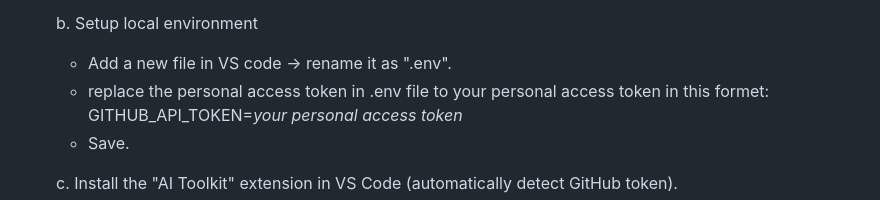
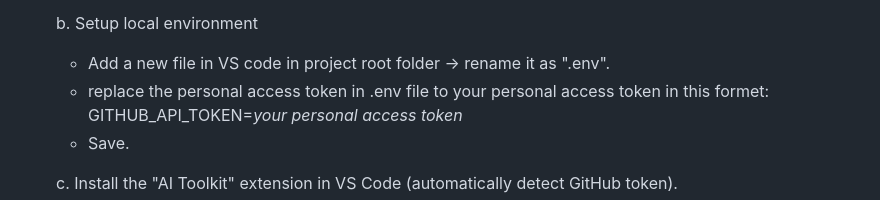
Before and after one commit to Yanxinyanxi/Optimizing-Talent-Acquisition-and-Onboarding-Vector-team-, a Markdown page: README.md, the part around the change. GitHub-like rendering.

Commit message:
Update README.md in line 133

```diff
--- a/README.md
+++ b/README.md
@@ -130,7 +130,7 @@ _Below is the instructions on installing and setting up Vector:_
    -  Copy and save the token securely.
 
    b. Setup local environment
-   - Add a new file in VS code → rename it as ".env".
+   - Add a new file in VS code in project root folder → rename it as ".env".
    - replace the personal access token in .env file to your personal access token in this formet: GITHUB_API_TOKEN=_your personal access token_
    - Save.
 
```
